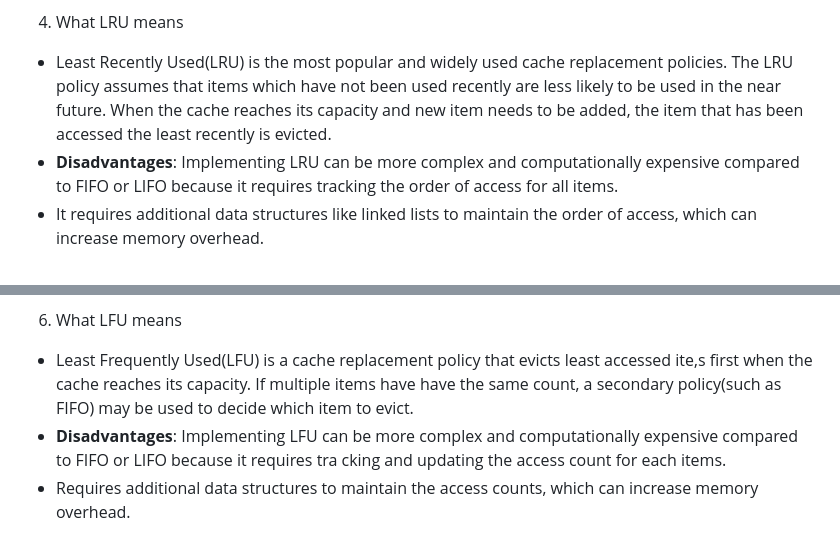
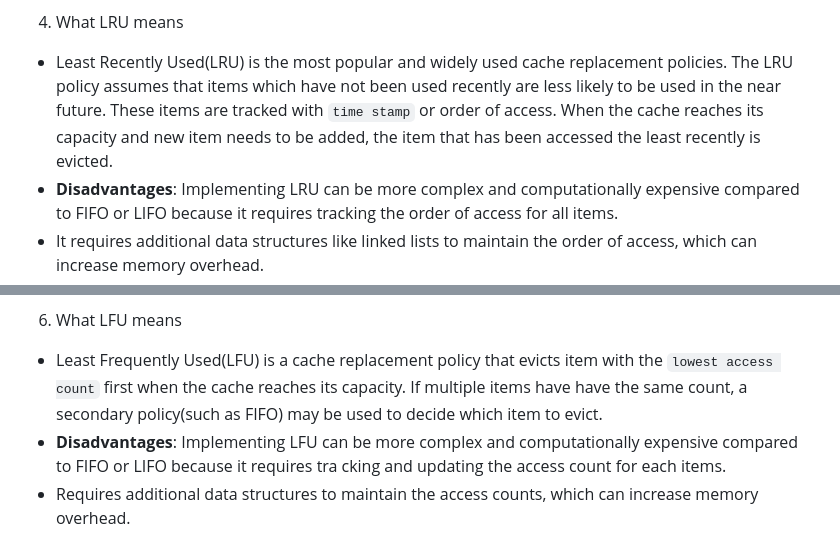
Before and after one commit to fred-mba/alx-backend, a Markdown page: 0x01-caching/README.md, 2 parts joined by grey strips. Drawn GitHub-style.

Commit message:
Objectives

```diff
--- a/0x01-caching/README.md
+++ b/0x01-caching/README.md
@@ -13,7 +13,7 @@
 - **Use cases**: Stack-based Scenarios where the most recent entries are less likely to be needed soon.
 
 4. What LRU means
-- Least Recently Used(LRU) is the most popular and widely used cache replacement policies. The LRU policy assumes that items which have not been used recently are less likely to be used in the near future. When the cache reaches its capacity and new item needs to be added, the item that has been accessed the least recently is evicted.
+- Least Recently Used(LRU) is the most popular and widely used cache replacement policies. The LRU policy assumes that items which have not been used recently are less likely to be used in the near future. These items are tracked with `time stamp` or order of access. When the cache reaches its capacity and new item needs to be added, the item that has been accessed the least recently is evicted.
 - **Disadvantages**: Implementing LRU can be more complex and computationally expensive compared to FIFO or LIFO because it requires tracking the order of access for all items.
 - It requires additional data structures like linked lists to maintain the order of access, which can increase memory overhead.
 - **Use cases**: Web caching, Database caching, Operating Systems.
@@ -22,7 +22,7 @@
 - Most Recently Used(MRU) is the opposite of the LRU policy. It is a cache replacement policy that operates on the principle that most recently accessed or added items are the first to be removed when the cache reaches its capacity. It assumes the most recently used items are less likely to needed again soon.
 
 6. What LFU means
-- Least Frequently Used(LFU) is a cache replacement policy that evicts least accessed ite,s first when the cache reaches its capacity. If multiple items have have the same count, a secondary policy(such as FIFO) may be used to decide which item to evict.
+- Least Frequently Used(LFU) is a cache replacement policy that evicts item with the `lowest access count` first when the cache reaches its capacity. If multiple items have have the same count, a secondary policy(such as FIFO) may be used to decide which item to evict.
 - **Disadvantages**: Implementing LFU can be more complex and computationally expensive compared to FIFO or LIFO because it requires tra    cking and updating the access count for each items.
 - Requires additional data structures to maintain the access counts, which can increase memory overhead.
 - **Use cases**: Web caching, Database caching, Operating Systems.
```
